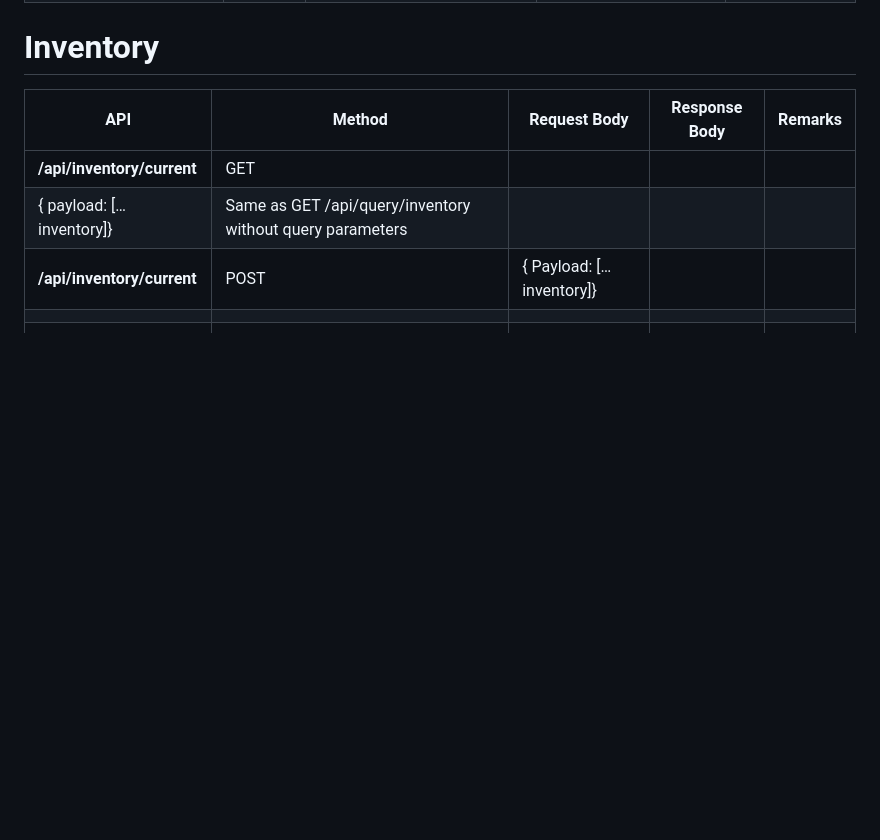
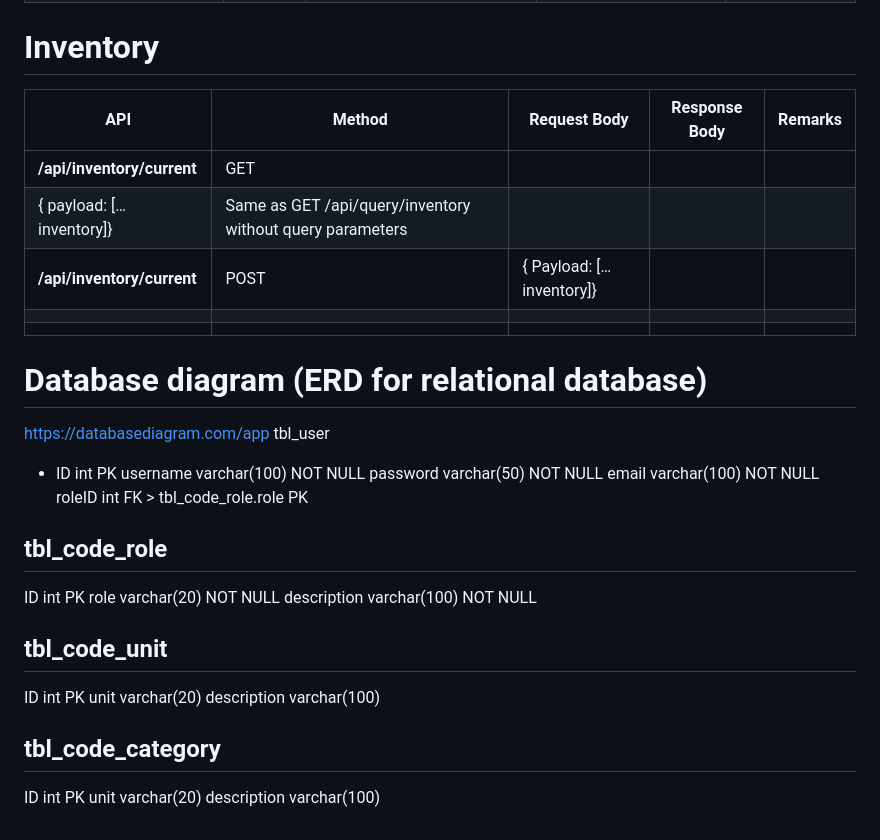
Before and after one commit to shannonthian/giftandgain-microservice, a Markdown page: README.md, the part around one of its changes. Drawn GitHub-style; blank space fills up the shorter version.

Commit message:
added ERD

```diff
--- a/README.md
+++ b/README.md
@@ -64,5 +64,34 @@ validity: integer (in days)
 | **/api/inventory/current** | GET                                                       |
 | { payload: […inventory]}   | Same as GET /api/query/inventory without query parameters |
 | **/api/inventory/current** | POST                                                      | { Payload: […inventory]} |
-|  |
-|  |
+|                            |
+|                            |
+
+# Database diagram (ERD for relational database)
+
+https://databasediagram.com/app
+tbl_user
+
+- ID int PK
+  username varchar(100) NOT NULL
+  password varchar(50) NOT NULL
+  email varchar(100) NOT NULL
+  roleID int FK > tbl_code_role.role PK
+
+## tbl_code_role
+
+ID int PK
+role varchar(20) NOT NULL
+description varchar(100) NOT NULL
+
+## tbl_code_unit
+
+ID int PK
+unit varchar(20)
+description varchar(100)
+
+## tbl_code_category
+
+ID int PK
+unit varchar(20)
+description varchar(100)
```
Also changed, not shown: other parts of README.md (+4 -4 lines).
